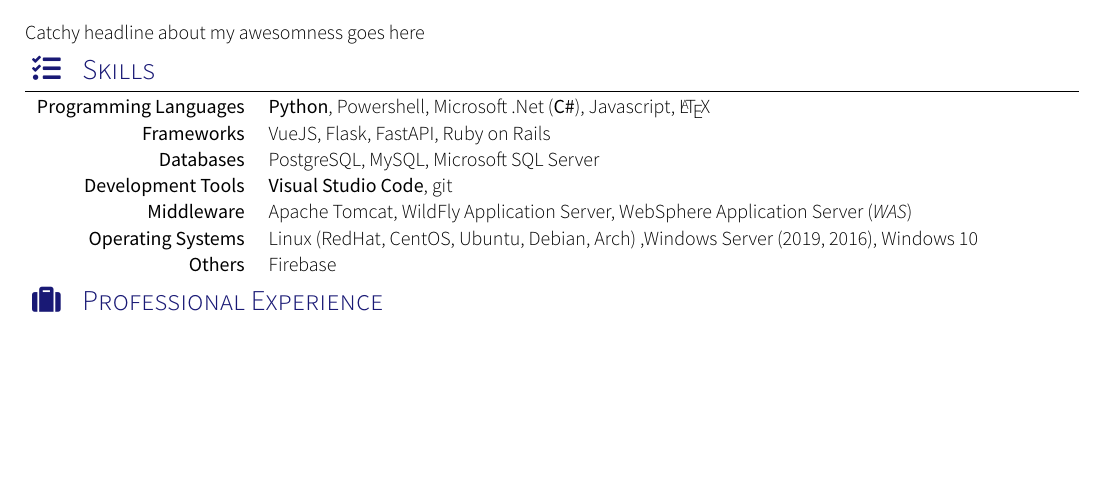
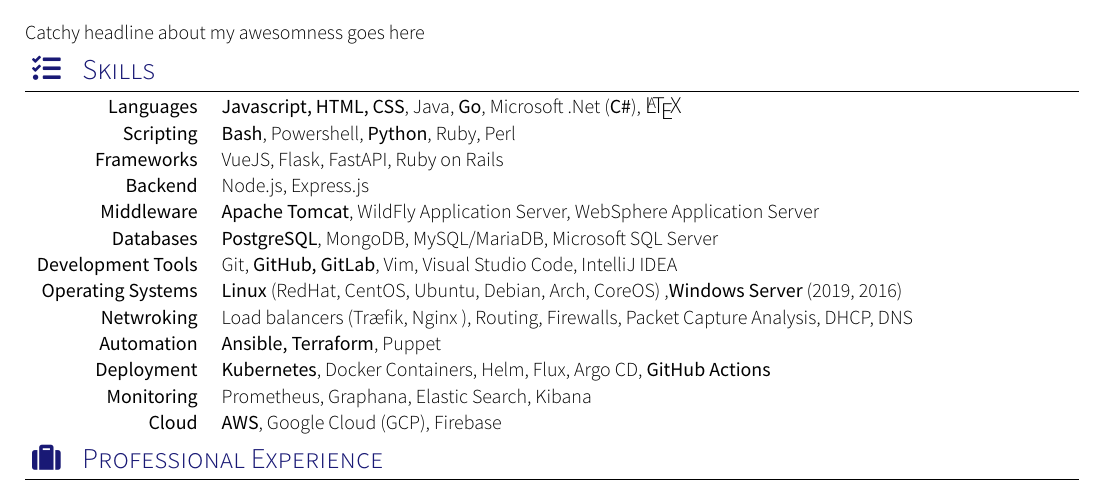
Before and after one commit to dskad/resume-as-code, a LaTeX CV (resume.tex, which reads section_skills.tex): part of page 1 of 2, cut so that both start at the same text, the shorter picture padded with empty space. Compiled offline with XeLaTeX; a missing font is replaced by an installed copy or a similar font; a LaTeX package or settings file that is missing is left out.

Commit message:
First stab at skills

```diff
--- a/section_skills.tex
+++ b/section_skills.tex
@@ -1,11 +1,17 @@
 %Section Skills
 \sectionTitle{Skills}{\faTasks}
 	\begin{keywords}
-		\keywordsentry{Programming Languages}{\textbf{Python}, Powershell, Microsoft .Net (\textbf{C\#}), Javascript, {\LaTeX}}
+		\keywordsentry{Languages}{\textbf{Javascript, HTML, CSS}, Java, \textbf{Go}, Microsoft .Net (\textbf{C\#}), {\large{\LaTeX}}}
+		\keywordsentry{Scripting}{\textbf{Bash}, Powershell, \textbf{Python}, Ruby, Perl}
 		\keywordsentry{Frameworks}{VueJS, Flask, FastAPI, Ruby on Rails}
-		\keywordsentry{Databases}{PostgreSQL, MySQL, Microsoft SQL Server}
-		\keywordsentry{Development Tools}{\textbf{Visual Studio Code}, git}
-		\keywordsentry{Middleware}{Apache Tomcat, WildFly Application Server, WebSphere Application Server (\emph{WAS})}
-		\keywordsentry{Operating Systems}{Linux (RedHat, CentOS, Ubuntu, Debian, Arch) ,Windows Server (2019, 2016), Windows 10}
-		\keywordsentry{Others}{Firebase}
+		\keywordsentry{Backend}{Node.js, Express.js}
+		\keywordsentry{Middleware}{\textbf{Apache Tomcat}, WildFly Application Server, WebSphere Application Server}
+		\keywordsentry{Databases}{\textbf{PostgreSQL}, MongoDB, MySQL/MariaDB, Microsoft SQL Server}
+		\keywordsentry{Development Tools}{Git, \textbf{GitHub, GitLab}, Vim, Visual Studio Code, IntelliJ IDEA}
+		\keywordsentry{Operating Systems}{\textbf{Linux} (RedHat, CentOS, Ubuntu, Debian, Arch, CoreOS) ,\textbf{Windows Server} (2019, 2016)}
+		\keywordsentry{Netwroking}{Load balancers (Tr\ae fik, Nginx ), Routing, Firewalls, Packet Capture Analysis, DHCP, DNS}
+		\keywordsentry{Automation}{\textbf{Ansible, Terraform}, Puppet}
+		\keywordsentry{Deployment}{\textbf{Kubernetes}, Docker Containers, Helm, Flux, Argo CD, \textbf{GitHub Actions}}
+		\keywordsentry{Monitoring}{Prometheus, Graphana, Elastic Search, Kibana}
+		\keywordsentry{Cloud}{\textbf{AWS}, Google Cloud (GCP), Firebase}
 	\end{keywords}
```
